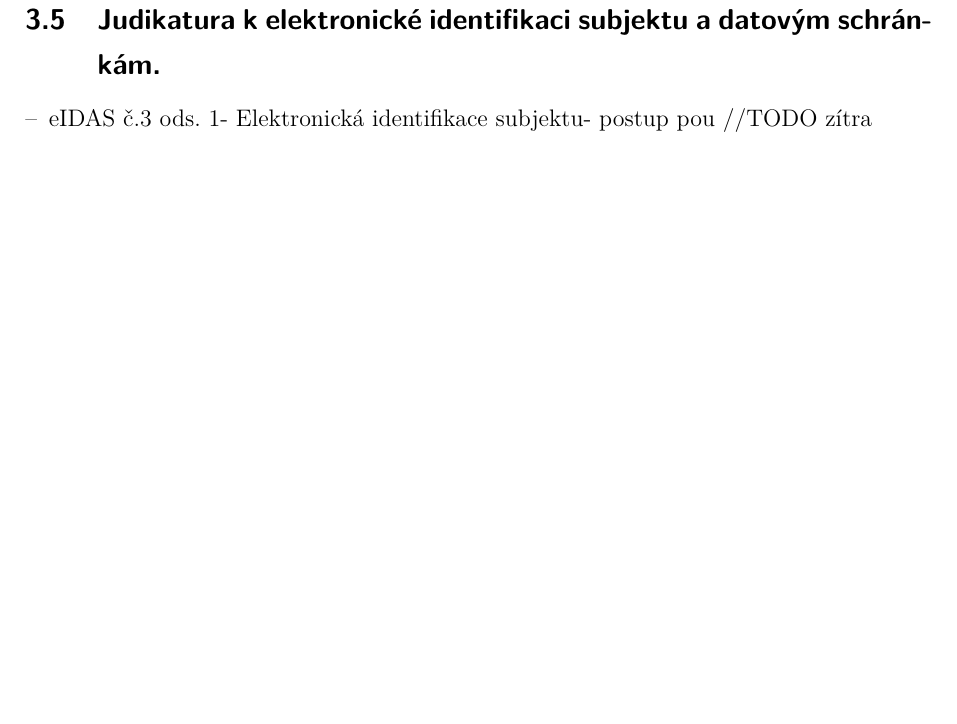
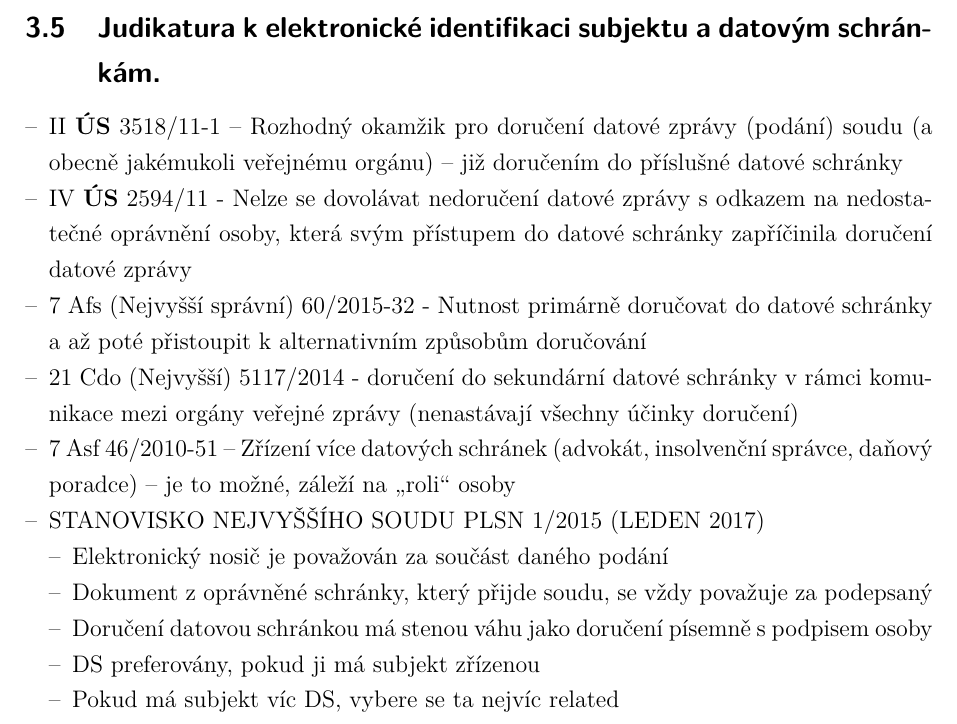
Before and after one commit to RoyalKarma/UP2A, a LaTeX document (main.tex, which reads text/okruh3.tex): part of page 12 of 23, cut so that both start at the same text, the shorter picture padded with empty space. Compiled offline with pdfLaTeX; a LaTeX package or settings file that is missing is left out.

Commit message:
Dokončen (snad) 3. okruh.

```diff
--- a/text/okruh3.tex
+++ b/text/okruh3.tex
@@ -86,6 +104,17 @@ Co to je ?\begin{itemize}
 
 \subsection{Judikatura k elektronické identifikaci subjektu a datovým schránkám.}
 \begin{itemize}
-    \item eIDAS č.3 ods. 1- Elektronická identifikace subjektu- postup pou
-    //TODO zítra
+    \item II \textbf{ÚS} 3518/11-1 – Rozhodný okamžik pro doručení datové zprávy (podání) soudu (a obecně jakémukoli veřejnému orgánu) – již doručením do příslušné datové schránky
+    \item IV \textbf{ÚS} 2594/11 - Nelze se dovolávat nedoručení datové zprávy s odkazem na nedostatečné oprávnění osoby, která svým přístupem do datové schránky zapříčinila doručení datové zprávy
+    \item 7 Afs (Nejvyšší správní) 60/2015-32 - Nutnost primárně doručovat do datové schránky a až poté přistoupit k alternativním způsobům doručování
+    \item 21 Cdo (Nejvyšší) 5117/2014 - doručení do sekundární datové schránky v rámci komunikace mezi orgány veřejné zprávy (nenastávají všechny účinky doručení)
+    \item 7 Asf 46/2010-51 – Zřízení více datových schránek (advokát, insolvenční správce, daňový poradce) – je to možné, záleží na „roli“ osoby
+    \item STANOVISKO NEJVYŠŠÍHO SOUDU PLSN 1/2015 (LEDEN 2017)
+    \begin{itemize}
+        \item Elektronický nosič je považován za součást daného podání
+        \item Dokument z oprávněné schránky, který přijde soudu, se vždy považuje za podepsaný
+        \item Doručení datovou schránkou má stenou váhu jako doručení písemně s podpisem osoby
+        \item DS preferovány, pokud ji má subjekt zřízenou
+        \item Pokud má subjekt víc DS, vybere se ta nejvíc related
+    \end{itemize}
 \end{itemize}
```
Also changed, not shown: text/okruh3.tex (24 more changed lines).
